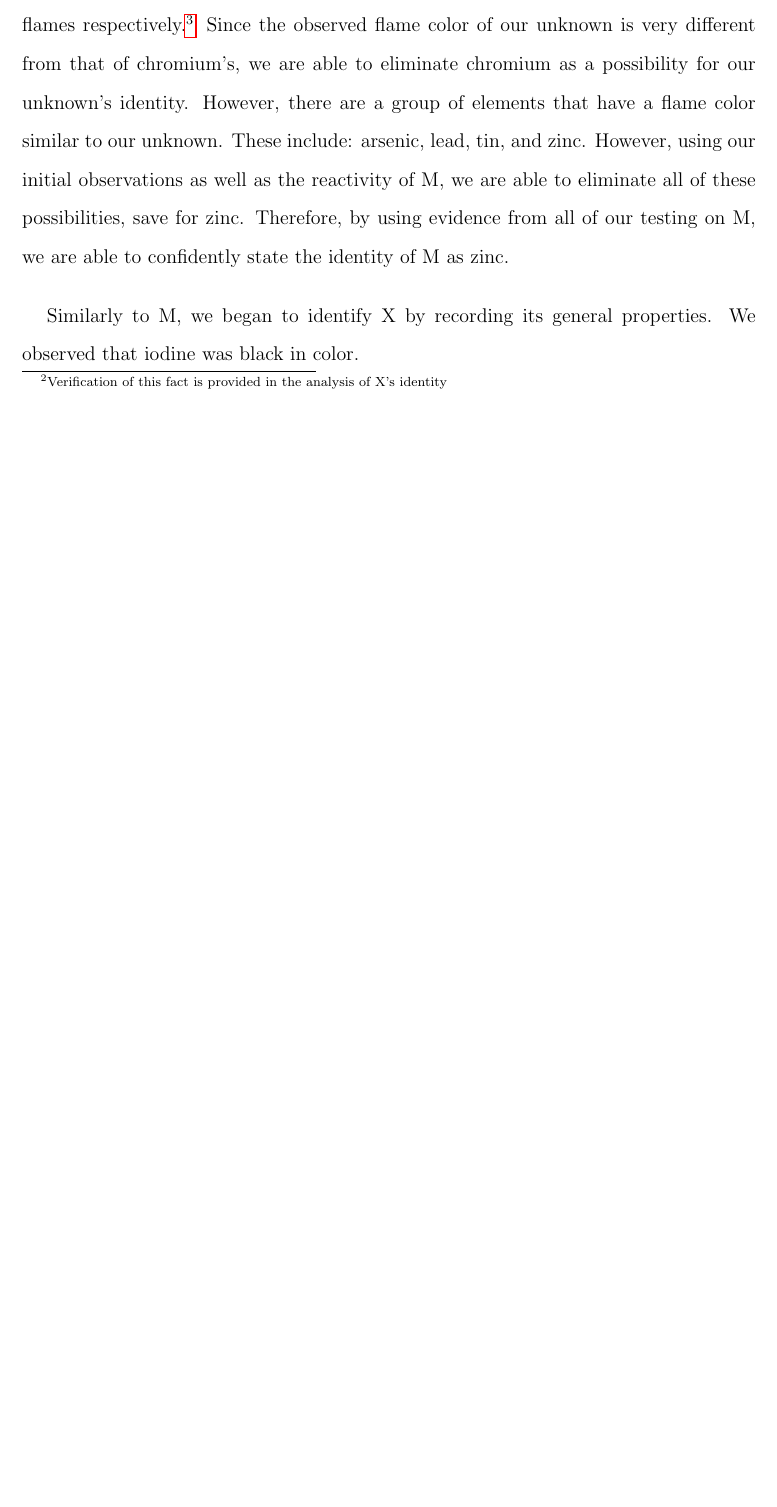
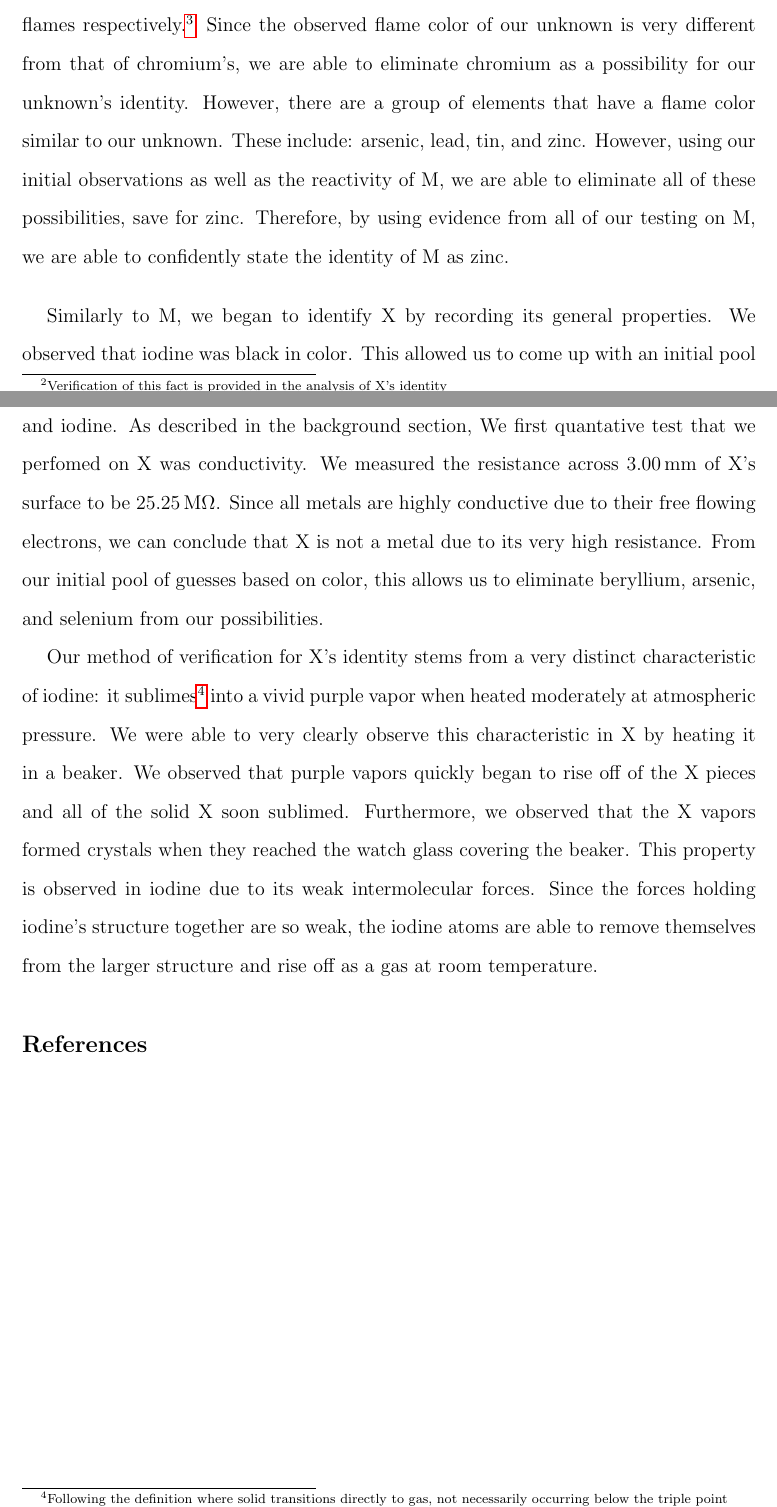
Before and after one commit to justinoh4116/mx, a LaTeX paper (main.tex): part of page 11 of 12 before the commit and two parts of pages 11 and 12 of 12 after it, the two joined at a grey line, cut so that both start at the same text, the shorter picture padded with empty space. Compiled offline with pdfLaTeX.

Commit message:
something

```diff
--- a/main.tex
+++ b/main.tex
@@ -283,7 +282,9 @@ The next piece of evidence that supports M's identity as zinc is its reactivity.
 The final piece of evidence that allows us to confidently state M's identity as zinc is a flame color test. By reacting M and X, we were able to produce an ionic compound with M as the cation.\footnote{Verification of this fact is provided in the analysis of X's identity}When a metal ion is heated in a flame test, its electrons rise and fall between orbitial energy levels and emit a characteristic spectrum of light. Since all elements have unique energy levels, they have unique emission spectra, meaning the emitted spectrum of light from a flame test can be used to identify the element. Following our synthesis of MX with M as a cation, we dissolved the powder in methanol, and ignited it. We observed a pale, light blue flame. As a control, we also ignited pure methanol and observed a colorless flame. The two possibilities for M's identity that we obtained from our reactivity testing, zinc and chromium, have pale blue and silver white flames respectively.\footnote{insert citation} Since the observed flame color of our unknown is very different from that of chromium's, we are able to eliminate chromium as a possibility for our unknown's identity. However, there are a group of elements that have a flame color similar to our unknown. These include: arsenic, lead, tin, and zinc. However, using our initial observations as well as the reactivity of M, we are able to eliminate all of these possibilities, save for zinc. Therefore, by using evidence from all of our testing on M, we are able to confidently state the identity of M as zinc.
 
 \bigskip
-Similarly to M, we began to identify X by recording its general properties. We observed that iodine was black in color.
+Similarly to M, we began to identify X by recording its general properties. We observed that iodine was black in color. This allowed us to come up with an initial pool of guesses for X including: beryllium, boron, carbon, phsphorous, arsenic, selenium, and iodine. As described in the background section, We first quantative test that we perfomed on X was conductivity. We measured the resistance across \qty{3.00}{\mm} of X's surface to be \qty{25.25}{\mega\ohm}. Since all metals are highly conductive due to their free flowing electrons, we can conclude that X is not a metal due to its very high resistance. From our initial pool of guesses based on color, this allows us to eliminate beryllium, arsenic, and selenium from our possibilities.
+
+Our method of verification for X's identity stems from a very distinct characteristic of iodine: it sublimes\footnote{Following the definition where solid transitions directly to gas, not necessarily occurring below the triple point} into a vivid purple vapor when heated moderately at atmospheric pressure. We were able to very clearly observe this characteristic in X by heating it in a beaker. We observed that purple vapors quickly began to rise off of the X pieces and all of the solid X soon sublimed. Furthermore, we observed that the X vapors formed crystals when they reached the watch glass covering the beaker. This property is observed in iodine due to its weak intermolecular forces. Since the forces holding iodine's structure together are so weak, the iodine atoms are able to remove themselves from the larger structure and rise off as a gas at room temperature.
 
 \bibliographystyle{alpha}
 \bibliography{sample}
```
Also changed, not shown: main.tex (5 more changed lines), 3 other files.
